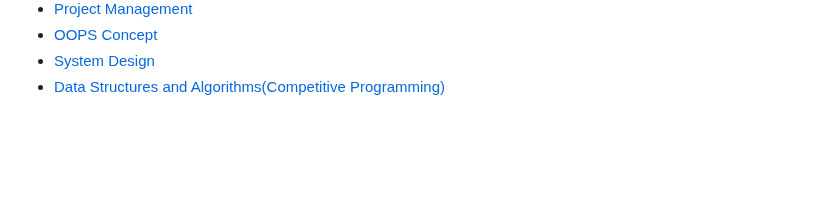
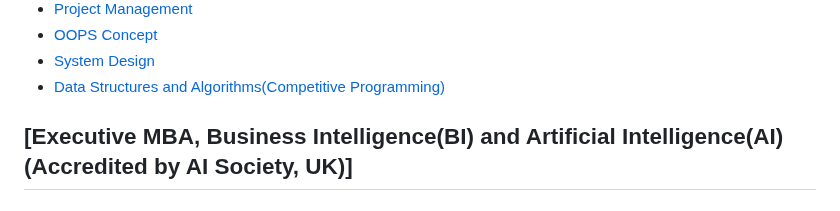
Before and after one commit to utpal-maiti/utpal-maiti, a Markdown page: README.md, the part around the change. GitHub-like rendering; blank space fills up the shorter version.

Commit message:
Business Intelligence

```diff
--- a/README.md
+++ b/README.md
@@ -78,3 +78,5 @@ It's always nice to connect professional profiles with open-source contributions
 - [OOPS Concept](/InterviewQuestionsAnswers/OOPSConcept)
 - [System Design](/InterviewQuestionsAnswers/SystemDesign)
 - [Data Structures and Algorithms(Competitive Programming)](/InterviewQuestionsAnswers/CompetitiveProgramming)
+
+## [Executive MBA, Business Intelligence(BI) and Artificial Intelligence(AI)(Accredited by AI Society, UK)]
```
